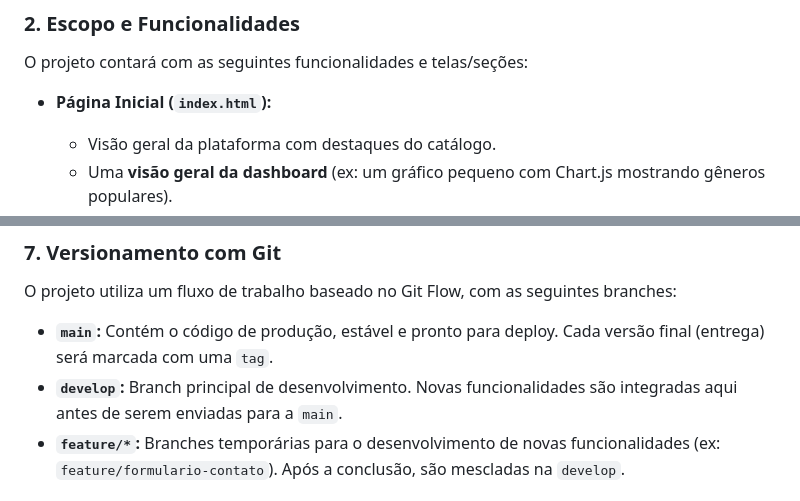
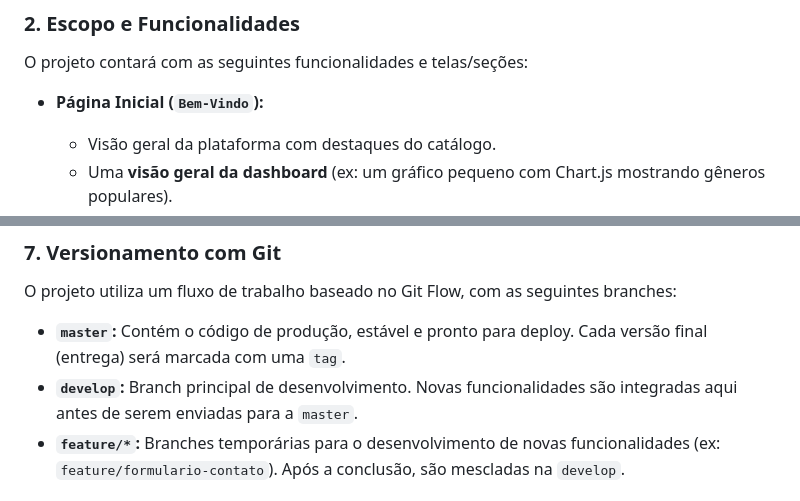
Before and after one commit to Rex23js/Projeto_Streaming, a Markdown page: README.md, 2 parts joined by grey strips. GitHub-like rendering.

```diff
--- a/README.md
+++ b/README.md
@@ -28,7 +28,7 @@ Bem-vindo ao "Meu Streaming", um projeto de plataforma de streaming de filmes e
 
 O projeto contará com as seguintes funcionalidades e telas/seções:
 
-- **Página Inicial (`index.html`):**
+- **Página Inicial (`Bem-Vindo`):**
 
   - Visão geral da plataforma com destaques do catálogo.
   - Uma **visão geral da dashboard** (ex: um gráfico pequeno com Chart.js mostrando gêneros populares).
@@ -93,8 +102,8 @@ O design da UI seguirá um tema escuro, com foco na usabilidade e legibilidade,
 
 O projeto utiliza um fluxo de trabalho baseado no Git Flow, com as seguintes branches:
 
-- **`main`:** Contém o código de produção, estável e pronto para deploy. Cada versão final (entrega) será marcada com uma `tag`.
-- **`develop`:** Branch principal de desenvolvimento. Novas funcionalidades são integradas aqui antes de serem enviadas para a `main`.
+- **`master`:** Contém o código de produção, estável e pronto para deploy. Cada versão final (entrega) será marcada com uma `tag`.
+- **`develop`:** Branch principal de desenvolvimento. Novas funcionalidades são integradas aqui antes de serem enviadas para a `master`.
 - **`feature/*`:** Branches temporárias para o desenvolvimento de novas funcionalidades (ex: `feature/formulario-contato`). Após a conclusão, são mescladas na `develop`.
 
 ### 8. Acessibilidade e Responsividade
```
Also changed, not shown: other parts of README.md (+11 -2 lines), wireframes/Wireframe_Bem_Vindo.png (added), wireframes/Wireframe_Catalogo.png (added), wireframes/Wireframe_Detalhes_Trailers.png (added).
